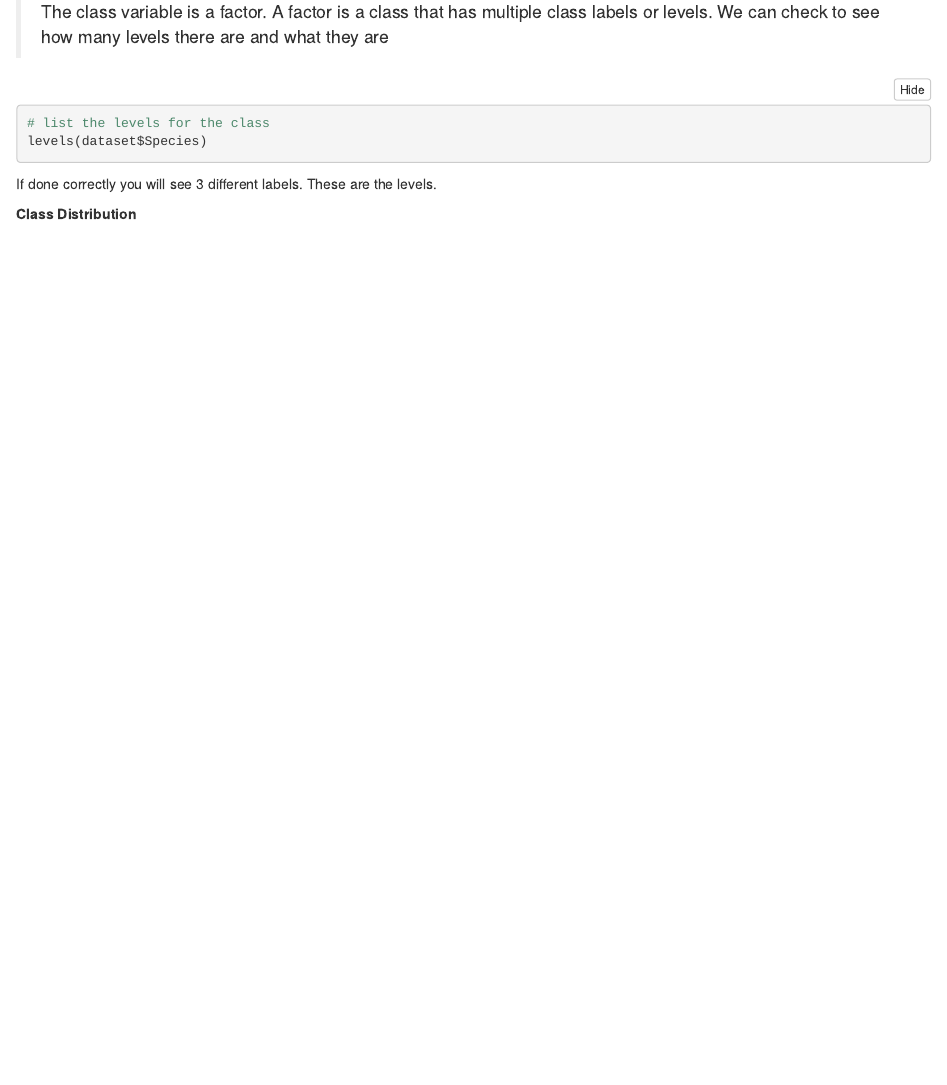
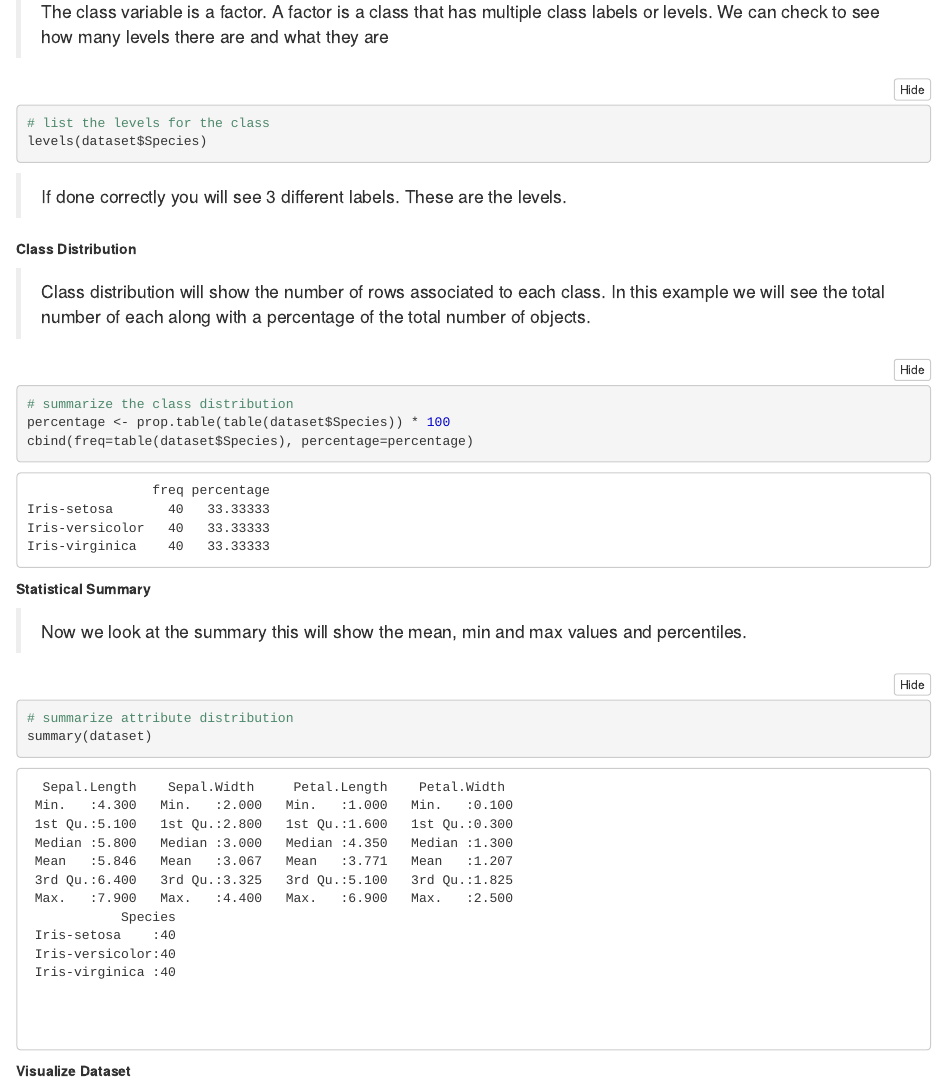
Before and after one commit to kdenny25/machine_learning, an R Markdown document (P1_The Tutorial/Machine Learning in R Tutorial.Rmd): the page in a window 1100 px wide, from 2820 px down. The pictures show the output file P1_The Tutorial/Machine Learning in R Tutorial.nb.html that the author committed with the source, opened offline.

Commit message:
Added additional work for tutorial

````diff
--- a/P1_The Tutorial/Machine Learning in R Tutorial.Rmd
+++ b/P1_The Tutorial/Machine Learning in R Tutorial.Rmd
@@ -108,6 +108,25 @@ head(dataset)
 levels(dataset$Species)
 ```
 
-If done correctly you will see 3 different labels. These are the levels.
+> If done correctly you will see 3 different labels. These are the levels.
 
 **Class Distribution**
+
+> Class distribution will show the number of rows associated to each class. In this example we will see the total number of each along with a percentage of the total  number of objects.
+
+```{r}
+# summarize the class distribution
+percentage <- prop.table(table(dataset$Species)) * 100
+cbind(freq=table(dataset$Species), percentage=percentage)
+```
+
+**Statistical Summary**
+
+> Now we look at the summary this will show the mean, min and max values and percentiles.
+
+```{r}
+# summarize attribute distribution
+summary(dataset)
+```
+
+**Visualize Dataset**
````
Also changed, not shown: P1_The Tutorial/Machine Learning in R Tutorial.nb.html.
